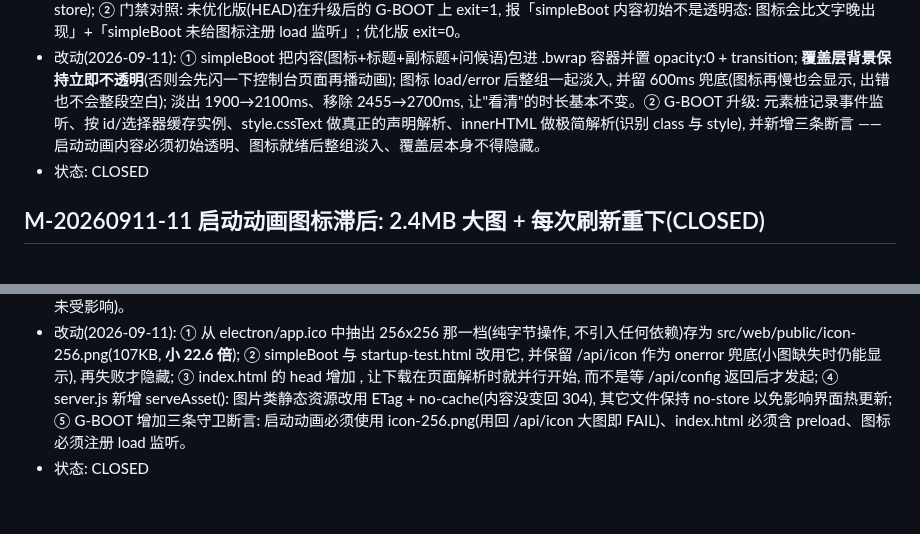
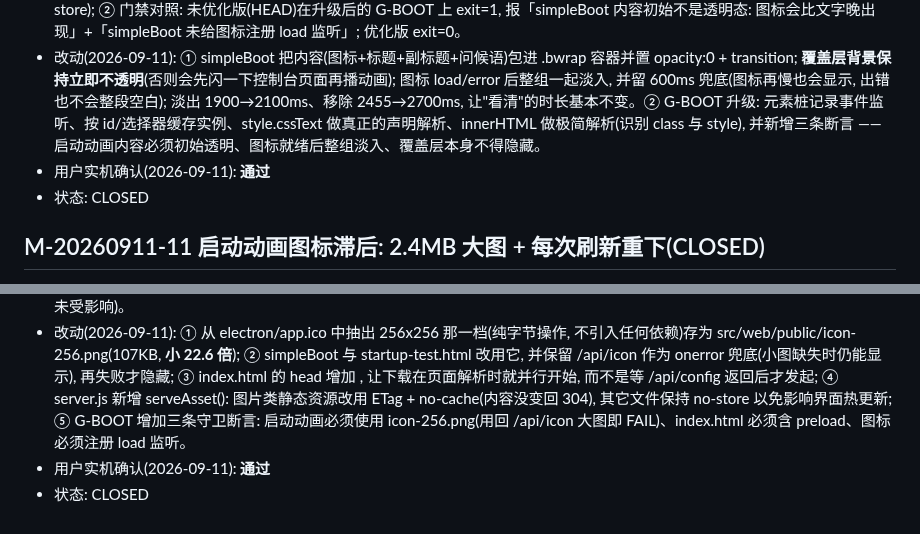
Before and after one commit to dkxfox/VRCLiveBoard, a Markdown page: docs/ISSUES.md, 2 parts joined by grey strips. GitHub-like rendering.

Commit message:
记录: 启动动画图标优化(M-20260911-10 / -11)经用户实机确认通过
- M-20260911-10 默认启动动画图标与文字整组出现 -> 实机确认通过
- M-20260911-11 换 107KB 小图 + 预加载 + 图片 ETag -> 实机确认通过
- 仅文档变更, 无代码改动

```diff
--- a/docs/ISSUES.md
+++ b/docs/ISSUES.md
@@ -358,6 +358,7 @@
 - 根因: simpleBoot 的覆盖层挂到 body 后**立即完全不透明**, 而图标是 <img src="/api/icon"> 异步取回, 且该接口响应头是 no-store(每次页面加载都要重新取) → 首帧只有文字, 图标随后才到。
 - 证据: ① 代码路径: app.js 的 simpleBoot 里 cssText 没有初始 opacity, 图标是异步资源; server.js 的 /api/icon 走 serveFile(no-store); ② 门禁对照: 未优化版(HEAD)在升级后的 G-BOOT 上 exit=1, 报「simpleBoot 内容初始不是透明态: 图标会比文字晚出现」+「simpleBoot 未给图标注册 load 监听」; 优化版 exit=0。
 - 改动(2026-09-11): ① simpleBoot 把内容(图标+标题+副标题+问候语)包进 .bwrap 容器并置 opacity:0 + transition; **覆盖层背景保持立即不透明**(否则会先闪一下控制台页面再播动画); 图标 load/error 后整组一起淡入, 并留 600ms 兜底(图标再慢也会显示, 出错也不会整段空白); 淡出 1900→2100ms、移除 2455→2700ms, 让"看清"的时长基本不变。② G-BOOT 升级: 元素桩记录事件监听、按 id/选择器缓存实例、style.cssText 做真正的声明解析、innerHTML 做极简解析(识别 class 与 style), 并新增三条断言 —— 启动动画内容必须初始透明、图标就绪后整组淡入、覆盖层本身不得隐藏。
+- 用户实机确认(2026-09-11): **通过**
 - 状态: CLOSED
 ## M-20260911-11 启动动画图标滞后: 2.4MB 大图 + 每次刷新重下(CLOSED)
 - 来源: 用户"看起来还是滞后, 我注意到图标是有圆角的, 这个是实时渲染的吗? 要不改成死图片试试?"(2026-09-11)
@@ -367,4 +368,5 @@
 - 根因(逐条回答用户的两个疑问): ① **图标不是实时渲染的** —— /api/icon 只是把工程根下的"软件图标.png"原样发出去(server.js:509-511 → serveFile), 用户看到的圆角是 CSS(border-radius:20px)在浏览器端做的; ② 那张图是 **2,477,976 字节 / 1728x1728**, 而动画里只显示 78px; ③ 更关键: serveFile 对所有静态资源都发 Cache-Control: no-store(这是为界面热更新服务的), 于是**每次刷新都要重新下载 2.4MB 并解码一张 1728² 的图**, 动画自然等不及。
 - 证据: ① 文件实测 2,477,976 字节 / 1728x1728(读 PNG 头得到); ② 项目自带的 scripts/make-icon.ps1 早就在用 System.Drawing 做多尺寸降采样, electron/app.ico 里 256x256 那档只有 109,677 字节; ③ 隔离实例实测: /icon-256.png → 200 / 109,677 字节 / 带 ETag / 二次带 If-None-Match → **304 且 0 字节**, 而 /api/icon 仍是 2419.9 KB, /app.js 仍是 no-store(热更新未受影响)。
 - 改动(2026-09-11): ① 从 electron/app.ico 中抽出 256x256 那一档(纯字节操作, 不引入任何依赖)存为 src/web/public/icon-256.png(107KB, **小 22.6 倍**); ② simpleBoot 与 startup-test.html 改用它, 并保留 /api/icon 作为 onerror 兜底(小图缺失时仍能显示), 再失败才隐藏; ③ index.html 的 head 增加 <link rel="preload" as="image" href="/icon-256.png">, 让下载在页面解析时就并行开始, 而不是等 /api/config 返回后才发起; ④ server.js 新增 serveAsset(): 图片类静态资源改用 ETag + no-cache(内容没变回 304), 其它文件保持 no-store 以免影响界面热更新; ⑤ G-BOOT 增加三条守卫断言: 启动动画必须使用 icon-256.png(用回 /api/icon 大图即 FAIL)、index.html 必须含 preload、图标必须注册 load 监听。
+- 用户实机确认(2026-09-11): **通过**
 - 状态: CLOSED
```
